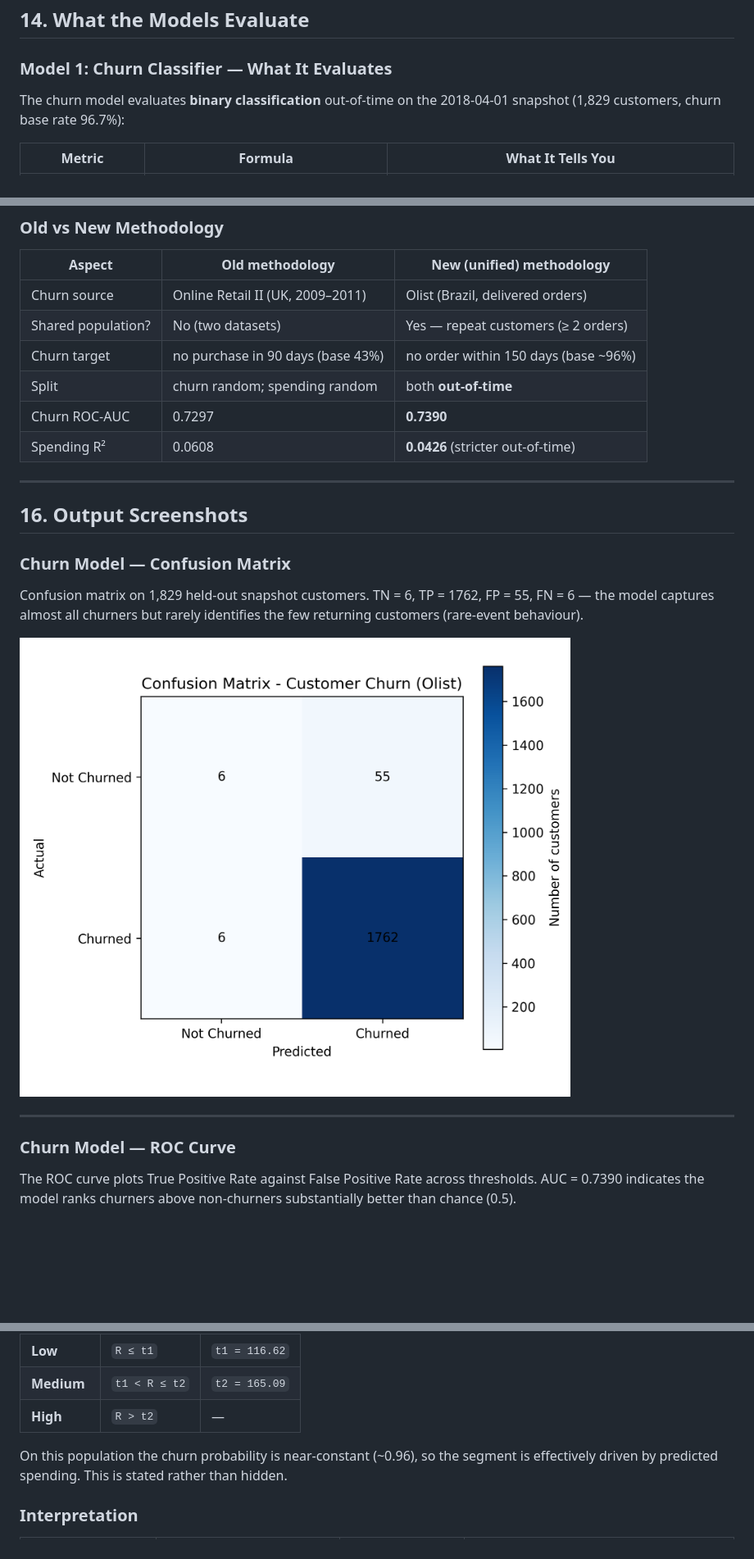
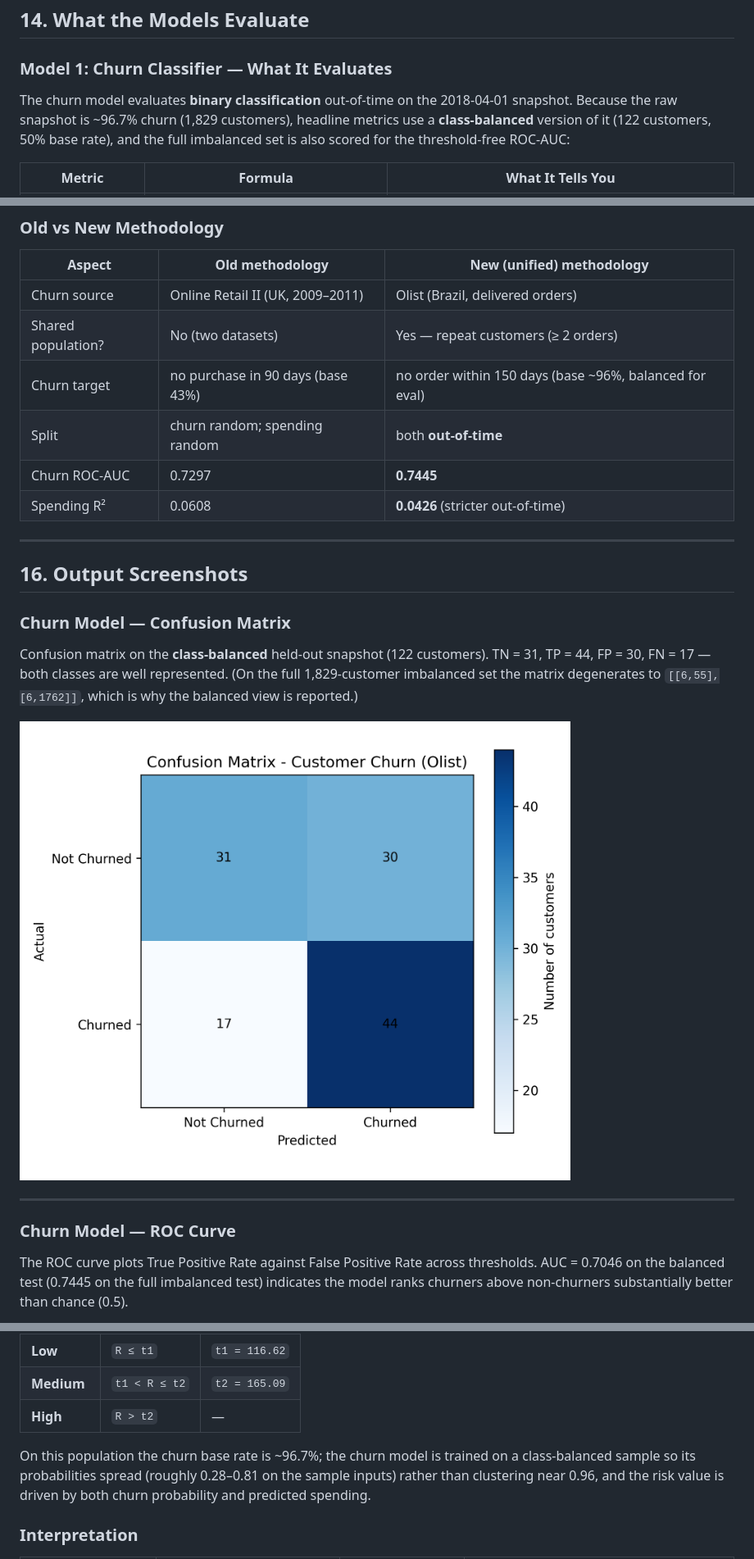
Before and after one commit to Sathwik656/E-Commerce-Research, a Markdown page: README.md, 3 parts joined by grey strips. Shown at 82% size. Drawn GitHub-style; pictures changed too: outputs/churn_confusion_matrix.png; blank space fills up the shorter version.

```diff
--- a/README.md
+++ b/README.md
@@ -518,7 +528,10 @@ Returns **HTTP 400** with a descriptive error message per file.
 
 ### Model 1: Churn Classifier — What It Evaluates
 
-The churn model evaluates **binary classification** out-of-time on the 2018-04-01 snapshot (1,829 customers, churn base rate 96.7%):
+The churn model evaluates **binary classification** out-of-time on the 2018-04-01
+snapshot. Because the raw snapshot is ~96.7% churn (1,829 customers), headline
+metrics use a **class-balanced** version of it (122 customers, 50% base rate),
+and the full imbalanced set is also scored for the threshold-free ROC-AUC:
 
 | Metric | Formula | What It Tells You |
 |---|---|---|
@@ -628,9 +648,9 @@ The spending model evaluates **regression performance** on 1,820 held-out observ
 |---|---|---|
 | Churn source | Online Retail II (UK, 2009–2011) | Olist (Brazil, delivered orders) |
 | Shared population? | No (two datasets) | Yes — repeat customers (≥ 2 orders) |
-| Churn target | no purchase in 90 days (base 43%) | no order within 150 days (base ~96%) |
+| Churn target | no purchase in 90 days (base 43%) | no order within 150 days (base ~96%, balanced for eval) |
 | Split | churn random; spending random | both **out-of-time** |
-| Churn ROC-AUC | 0.7297 | **0.7390** |
+| Churn ROC-AUC | 0.7297 | **0.7445** |
 | Spending R² | 0.0608 | **0.0426** (stricter out-of-time) |
 
 ---
@@ -639,7 +659,7 @@ The spending model evaluates **regression performance** on 1,820 held-out observ
 
 ### Churn Model — Confusion Matrix
 
-Confusion matrix on 1,829 held-out snapshot customers. TN = 6, TP = 1762, FP = 55, FN = 6 — the model captures almost all churners but rarely identifies the few returning customers (rare-event behaviour).
+Confusion matrix on the **class-balanced** held-out snapshot (122 customers). TN = 31, TP = 44, FP = 30, FN = 17 — both classes are well represented. (On the full 1,829-customer imbalanced set the matrix degenerates to `[[6,55],[6,1762]]`, which is why the balanced view is reported.)
 
 ![Confusion Matrix - Customer Churn](outputs/churn_confusion_matrix.png)
 
@@ -647,7 +667,7 @@ Confusion matrix on 1,829 held-out snapshot customers. TN = 6, TP = 1762, FP = 5
 
 ### Churn Model — ROC Curve
 
-The ROC curve plots True Positive Rate against False Positive Rate across thresholds. AUC = 0.7390 indicates the model ranks churners above non-churners substantially better than chance (0.5).
+The ROC curve plots True Positive Rate against False Positive Rate across thresholds. AUC = 0.7046 on the balanced test (0.7445 on the full imbalanced test) indicates the model ranks churners above non-churners substantially better than chance (0.5).
 
 ![ROC Curve - Customer Churn](outputs/churn_roc_curve.png)
 
@@ -723,7 +743,10 @@ Thresholds are the **33rd and 66th percentiles of the held-out predicted-spendin
 | **Medium** | `t1 < R ≤ t2` | `t2 = 165.09` |
 | **High** | `R > t2` | — |
 
-On this population the churn probability is near-constant (~0.96), so the segment is effectively driven by predicted spending. This is stated rather than hidden.
+On this population the churn base rate is ~96.7%; the churn model is trained on
+a class-balanced sample so its probabilities spread (roughly 0.28–0.81 on the
+sample inputs) rather than clustering near 0.96, and the risk value is driven by
+both churn probability and predicted spending.
 
 ### Interpretation
 
```
Also changed, not shown: other parts of README.md (+53 -36 lines), outputs/README.md (+11 -6 lines), outputs/implementation_report.md (+53 -42 lines), outputs/churn_feature_importance.png, outputs/churn_roc_curve.png, outputs/model_metrics_comparison.png, 8 other files.
